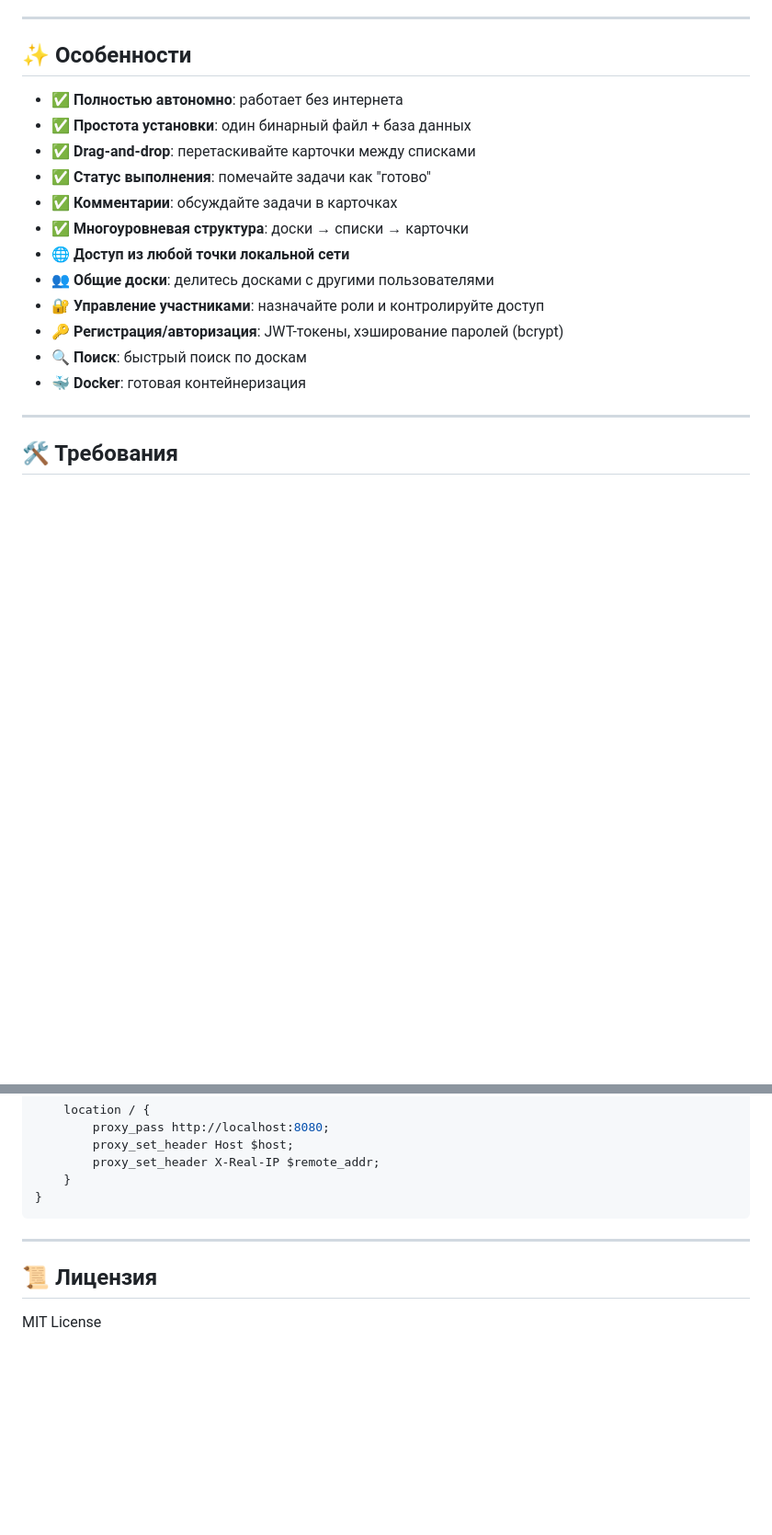
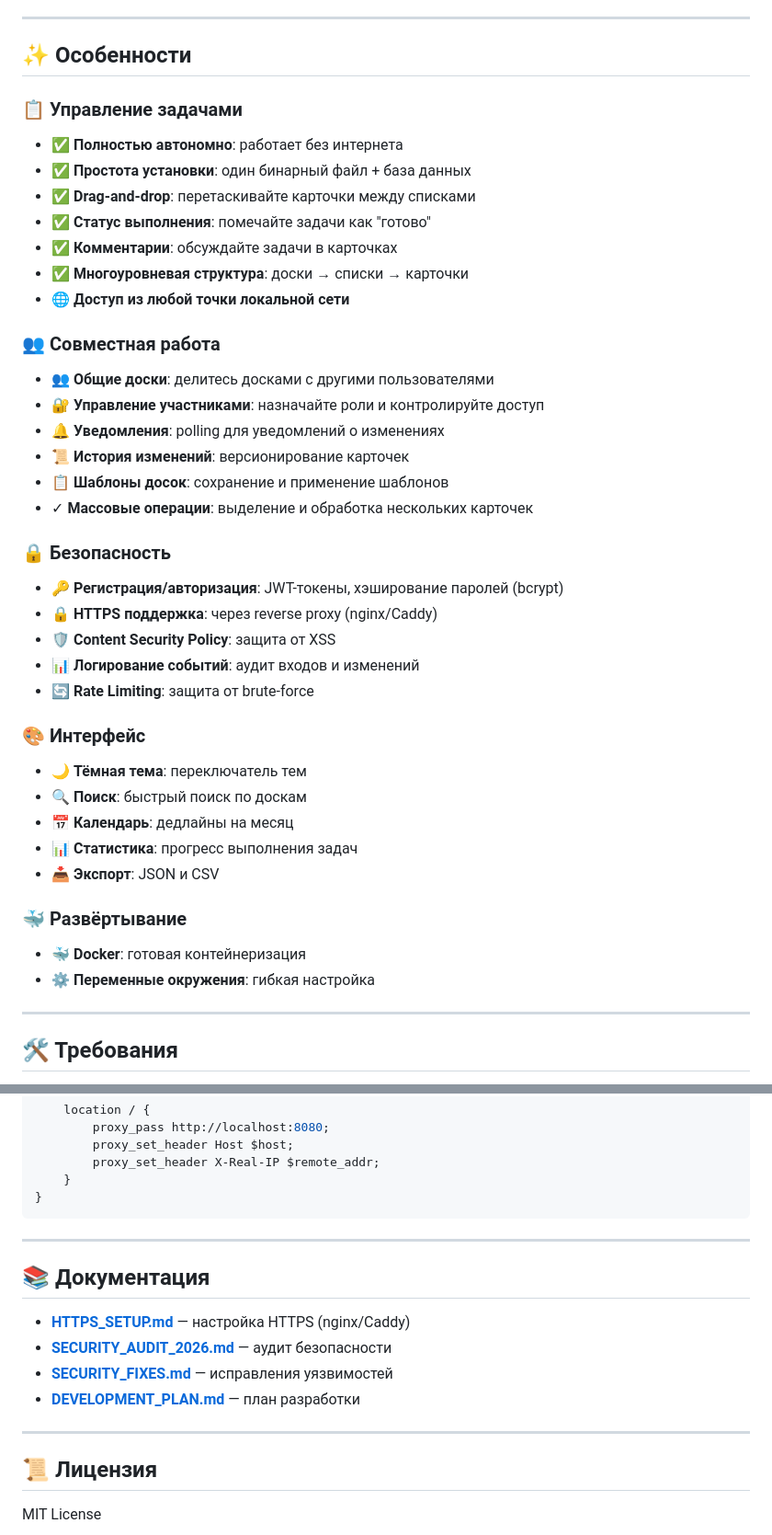
Before and after one commit to alexandervashurin/trello-local, a Markdown page: README.md, 2 parts joined by grey strips. Shown at 92% size. GitHub-like rendering; blank space fills up the shorter version.

```diff
--- a/README.md
+++ b/README.md
@@ -8,6 +8,7 @@
 
 ## ✨ Особенности
 
+### 📋 Управление задачами
 - ✅ **Полностью автономно**: работает без интернета
 - ✅ **Простота установки**: один бинарный файл + база данных
 - ✅ **Drag-and-drop**: перетаскивайте карточки между списками
@@ -15,11 +16,32 @@
 - ✅ **Комментарии**: обсуждайте задачи в карточках
 - ✅ **Многоуровневая структура**: доски → списки → карточки
 - 🌐 **Доступ из любой точки локальной сети**
+
+### 👥 Совместная работа
 - 👥 **Общие доски**: делитесь досками с другими пользователями
 - 🔐 **Управление участниками**: назначайте роли и контролируйте доступ
+- 🔔 **Уведомления**: polling для уведомлений о изменениях
+- 📜 **История изменений**: версионирование карточек
+- 📋 **Шаблоны досок**: сохранение и применение шаблонов
+- ✓ **Массовые операции**: выделение и обработка нескольких карточек
+
+### 🔒 Безопасность
 - 🔑 **Регистрация/авторизация**: JWT-токены, хэширование паролей (bcrypt)
+- 🔒 **HTTPS поддержка**: через reverse proxy (nginx/Caddy)
+- 🛡️ **Content Security Policy**: защита от XSS
+- 📊 **Логирование событий**: аудит входов и изменений
+- 🔄 **Rate Limiting**: защита от brute-force
+
+### 🎨 Интерфейс
+- 🌙 **Тёмная тема**: переключатель тем
 - 🔍 **Поиск**: быстрый поиск по доскам
+- 📅 **Календарь**: дедлайны на месяц
+- 📊 **Статистика**: прогресс выполнения задач
+- 📥 **Экспорт**: JSON и CSV
+
+### 🐳 Развёртывание
 - 🐳 **Docker**: готовая контейнеризация
+- ⚙️ **Переменные окружения**: гибкая настройка
 
 ---
 
@@ -410,6 +480,15 @@ server {
 
 ---
 
+## 📚 Документация
+
+- **[HTTPS_SETUP.md](HTTPS_SETUP.md)** — настройка HTTPS (nginx/Caddy)
+- **[SECURITY_AUDIT_2026.md](SECURITY_AUDIT_2026.md)** — аудит безопасности
+- **[SECURITY_FIXES.md](SECURITY_FIXES.md)** — исправления уязвимостей
+- **[DEVELOPMENT_PLAN.md](DEVELOPMENT_PLAN.md)** — план разработки
+
+---
+
 ## 📜 Лицензия
 
 MIT License
```
Also changed, not shown: other parts of README.md (+52 -4 lines).
